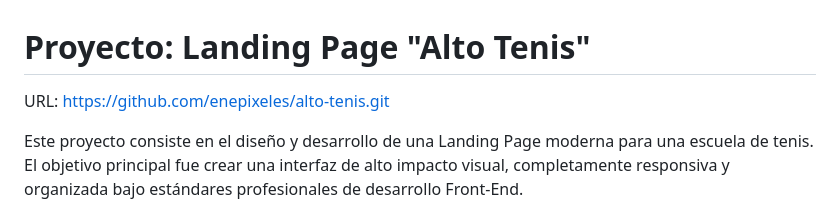
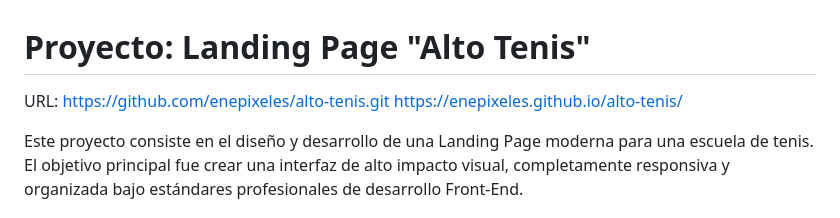
Before and after one commit to enepixeles/alto-tenis, a Markdown page: readme.md, the part around the change. GitHub-like rendering.

Commit message:
Aguegué otra URL

```diff
--- a/readme.md
+++ b/readme.md
@@ -1,6 +1,8 @@
 # Proyecto: Landing Page "Alto Tenis"
 
 URL: https://github.com/enepixeles/alto-tenis.git
+https://enepixeles.github.io/alto-tenis/
+
 
 
 Este proyecto consiste en el diseño y desarrollo de una Landing Page moderna para una escuela de tenis. El objetivo principal fue crear una interfaz de alto impacto visual, completamente responsiva y organizada bajo estándares profesionales de desarrollo Front-End.
```
